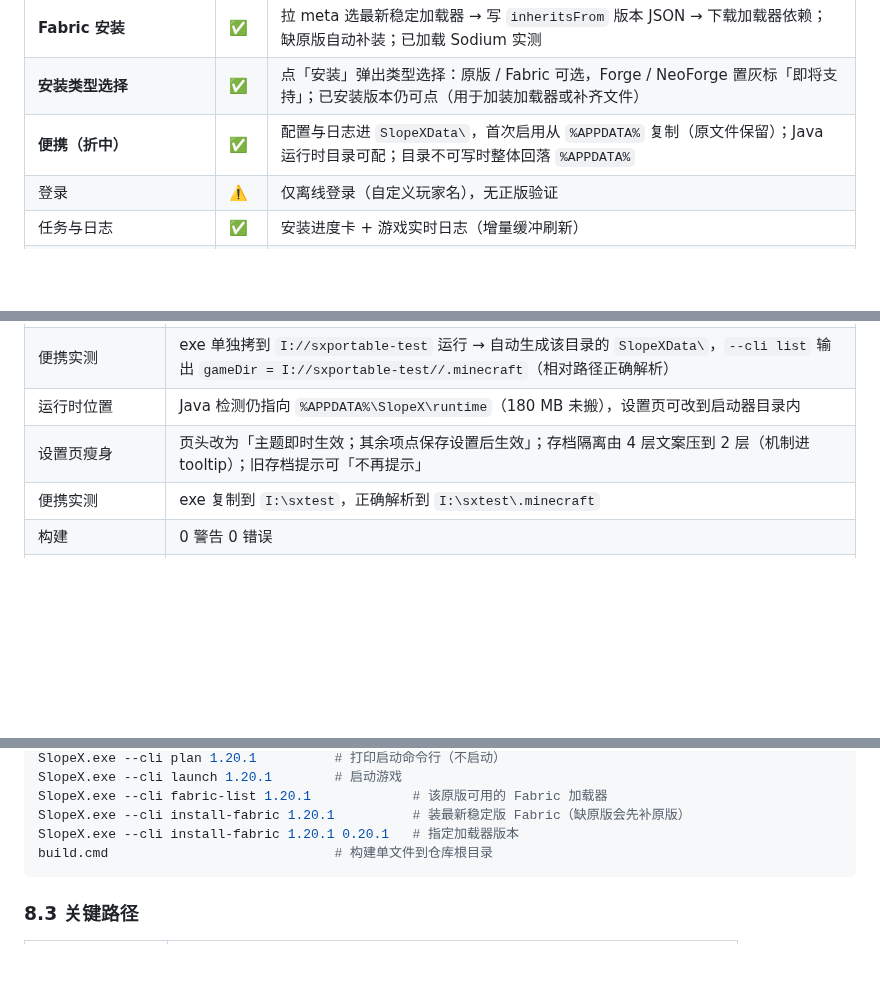
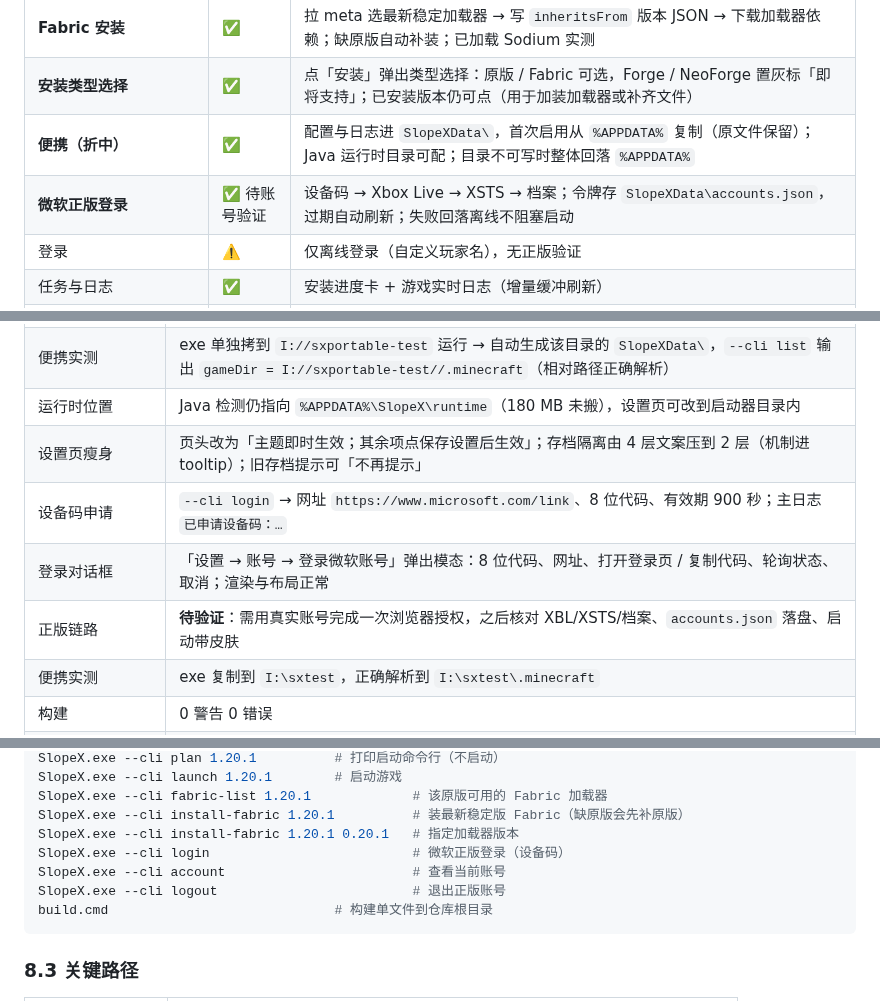
Before and after one commit to TwistzzzzSudo/SlopeX-Launcher, a Markdown page: docs/PROGRESS.md, 3 parts joined by grey strips. Rendered like a GitHub page; blank space fills up the shorter version.

````diff
--- a/docs/PROGRESS.md
+++ b/docs/PROGRESS.md
@@ -58,6 +58,7 @@
 | **Fabric 安装** | ✅ | 拉 meta 选最新稳定加载器 → 写 `inheritsFrom` 版本 JSON → 下载加载器依赖；缺原版自动补装；已加载 Sodium 实测 |
 | **安装类型选择** | ✅ | 点「安装」弹出类型选择：原版 / Fabric 可选，Forge / NeoForge 置灰标「即将支持」；已安装版本仍可点（用于加装加载器或补齐文件） |
 | **便携（折中）** | ✅ | 配置与日志进 `SlopeXData\`，首次启用从 `%APPDATA%` 复制（原文件保留）；Java 运行时目录可配；目录不可写时整体回落 `%APPDATA%` |
+| **微软正版登录** | ✅ 待账号验证 | 设备码 → Xbox Live → XSTS → 档案；令牌存 `SlopeXData\accounts.json`，过期自动刷新；失败回落离线不阻塞启动 |
 | 登录 | ⚠️ | 仅离线登录（自定义玩家名），无正版验证 |
 | 任务与日志 | ✅ | 安装进度卡 + 游戏实时日志（增量缓冲刷新） |
 | 设置持久化 | ✅ | `<启动器目录>\SlopeXData\config.json`（不可写时回落 `%APPDATA%`），路径存相对形式 |
@@ -320,6 +321,9 @@ UI 层        5 页 + 主窗口 + 控件 + 样式 + 双主题调色板 + ThemeSe
 | 便携实测 | exe 单独拷到 `I://sxportable-test` 运行 → 自动生成该目录的 `SlopeXData\`，`--cli list` 输出 `gameDir = I://sxportable-test//.minecraft`（相对路径正确解析） |
 | 运行时位置 | Java 检测仍指向 `%APPDATA%\SlopeX\runtime`（180 MB 未搬），设置页可改到启动器目录内 |
 | 设置页瘦身 | 页头改为「主题即时生效；其余项点保存设置后生效」；存档隔离由 4 层文案压到 2 层（机制进 tooltip）；旧存档提示可「不再提示」 |
+| 设备码申请 | `--cli login` → 网址 `https://www.microsoft.com/link`、8 位代码、有效期 900 秒；主日志 `已申请设备码：…` |
+| 登录对话框 | 「设置 → 账号 → 登录微软账号」弹出模态：8 位代码、网址、打开登录页 / 复制代码、轮询状态、取消；渲染与布局正常 |
+| 正版链路 | **待验证**：需用真实账号完成一次浏览器授权，之后核对 XBL/XSTS/档案、`accounts.json` 落盘、启动带皮肤 |
 | 便携实测 | exe 复制到 `I:\sxtest`，正确解析到 `I:\sxtest\.minecraft` |
 | 构建 | 0 警告 0 错误 |
 | git 基线 | 40 个文件 / 0.64 MB，`.git` 565 KB，忽略规则 5/5 命中，工作区 0 改动 |
@@ -338,6 +342,9 @@ SlopeX.exe --cli launch 1.20.1        # 启动游戏
 SlopeX.exe --cli fabric-list 1.20.1             # 该原版可用的 Fabric 加载器
 SlopeX.exe --cli install-fabric 1.20.1          # 装最新稳定版 Fabric（缺原版会先补原版）
 SlopeX.exe --cli install-fabric 1.20.1 0.20.1   # 指定加载器版本
+SlopeX.exe --cli login                          # 微软正版登录（设备码）
+SlopeX.exe --cli account                        # 查看当前账号
+SlopeX.exe --cli logout                         # 退出正版账号
 build.cmd                             # 构建单文件到仓库根目录
 ```
 
````
Also changed, not shown: other parts of docs/PROGRESS.md (+12 -12 lines), README.md (+2 -2 lines), docs/screenshots/login-dialog.png (added), 9 other files.
